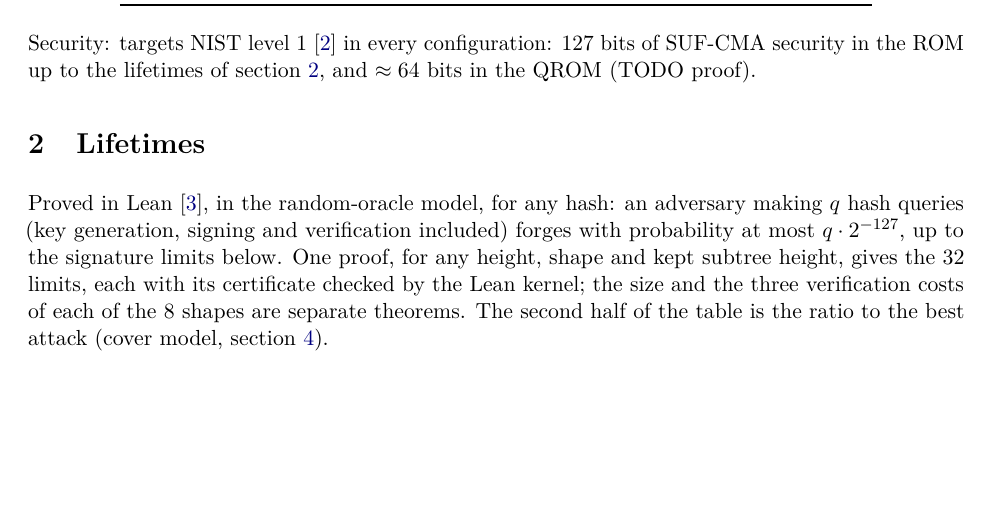
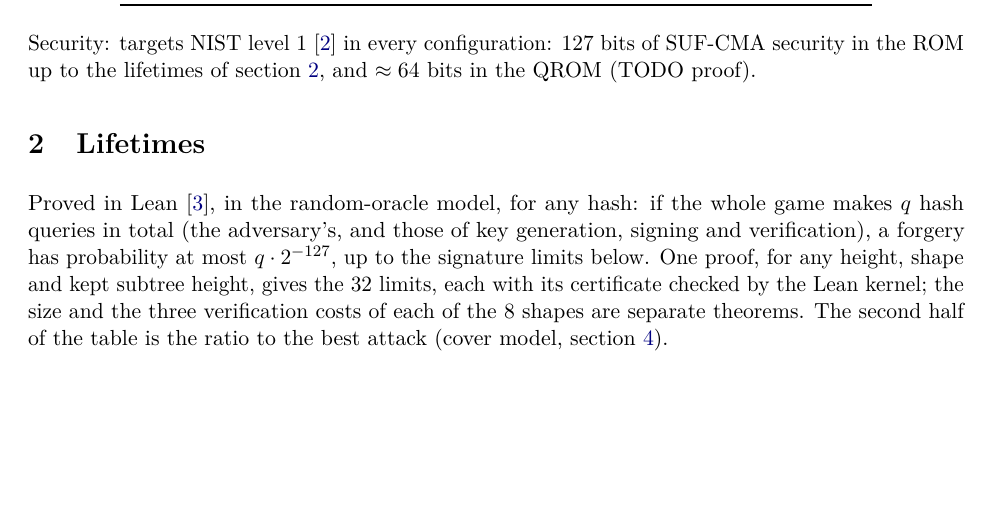
Before and after one commit to TomWambsgans/leanXMSS-leanSPHINCS-candidates, a LaTeX document (leanSPHINCS.tex): part of page 2 of 9, cut so that both start at the same text. Compiled offline with pdfLaTeX.

Commit message:
note, README: q is the number of hash queries of the whole game
Co-Authored-By: Claude Opus 5.5 <noreply@anthropic.com>

```diff
--- a/leanSPHINCS.tex
+++ b/leanSPHINCS.tex
@@ -119,8 +119,9 @@ lifetimes of \cref{sec:lifetimes}, and $\approx 64$ bits in the QROM (TODO proof
 \section{Lifetimes}
 \label{sec:lifetimes}
 
-Proved in Lean~\cite{proofs}, in the random-oracle model, for any hash: an adversary making $q$ hash queries (key
-generation, signing and verification included) forges with probability at most $q\cdot2^{-127}$, up to the
+Proved in Lean~\cite{proofs}, in the random-oracle model, for any hash: if the whole game makes $q$ hash
+queries in total (the adversary's, and those of key generation, signing and verification), a forgery has
+probability at most $q\cdot2^{-127}$, up to the
 signature limits below. One proof, for any height, shape and kept subtree height, gives the 32 limits, each with its
 certificate checked by the Lean kernel; the size and the three verification costs of each of the 8 shapes are
 separate theorems. The second half of the table is the ratio to the best attack (cover model, \cref{sec:twolevel}).
```
Also changed, not shown: formal/sphincs/README.md.
